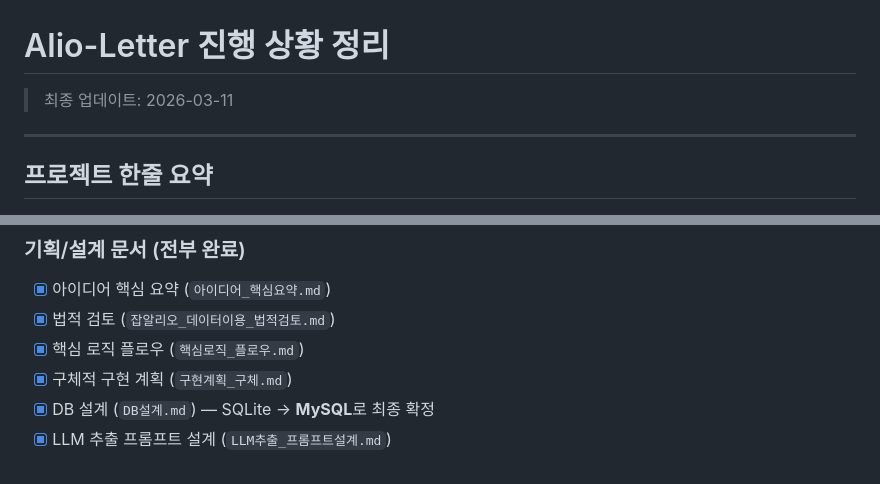
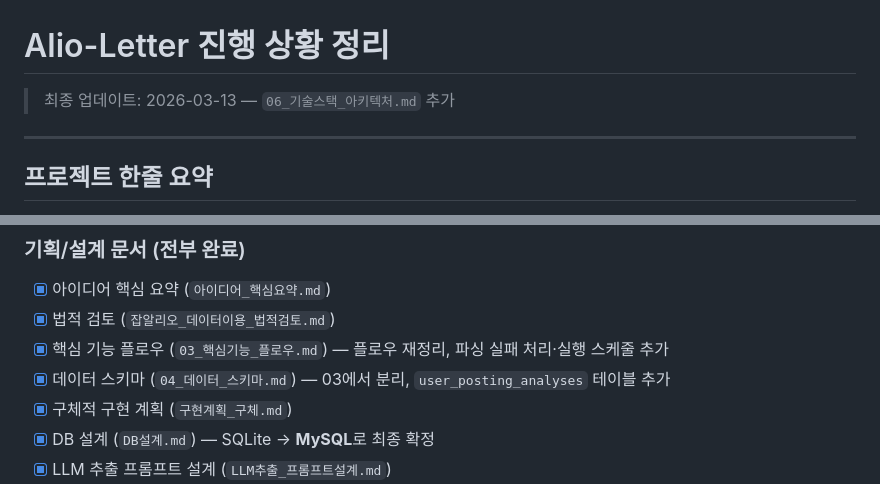
Before and after one commit to jchyng/alio-letter, a Markdown page: docs/진행상황_정리.md, 2 parts joined by grey strips. Rendered like a GitHub page.

Commit message:
docs: update 진행상황_정리 — 신규 문서 추가 이력 반영
Co-Authored-By: Claude Sonnet 4.6 <noreply@anthropic.com>

```diff
--- a/docs/진행상황_정리.md
+++ b/docs/진행상황_정리.md
@@ -1,6 +1,6 @@
 # Alio-Letter 진행 상황 정리
 
-> 최종 업데이트: 2026-03-11
+> 최종 업데이트: 2026-03-13 — `06_기술스택_아키텍처.md` 추가
 
 ---
 
@@ -29,7 +29,8 @@
 ### 기획/설계 문서 (전부 완료)
 - [x] 아이디어 핵심 요약 (`아이디어_핵심요약.md`)
 - [x] 법적 검토 (`잡알리오_데이터이용_법적검토.md`)
-- [x] 핵심 로직 플로우 (`핵심로직_플로우.md`)
+- [x] 핵심 기능 플로우 (`03_핵심기능_플로우.md`) — 플로우 재정리, 파싱 실패 처리·실행 스케줄 추가
+- [x] 데이터 스키마 (`04_데이터_스키마.md`) — 03에서 분리, `user_posting_analyses` 테이블 추가
 - [x] 구체적 구현 계획 (`구현계획_구체.md`)
 - [x] DB 설계 (`DB설계.md`) — SQLite → **MySQL**로 최종 확정
 - [x] LLM 추출 프롬프트 설계 (`LLM추출_프롬프트설계.md`)
```
